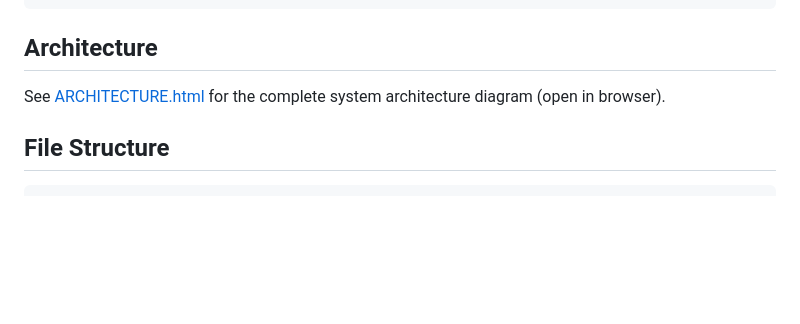
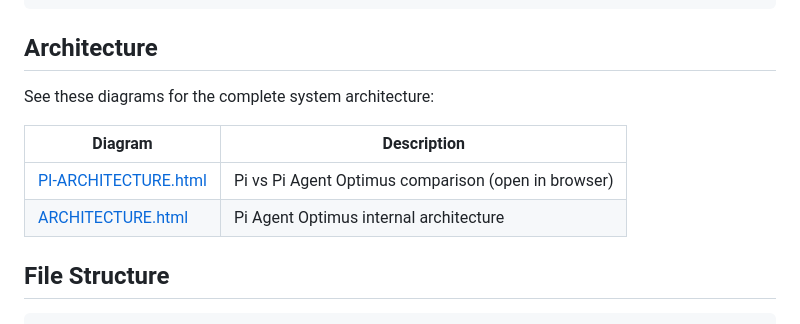
Before and after one commit to benclawbot/Pi-Agent-Optimus, a Markdown page: README.md, the part around the change. Rendered like a GitHub page; blank space fills up the shorter version.

Commit message:
Update README with architecture diagrams

```diff
--- a/README.md
+++ b/README.md
@@ -135,7 +135,12 @@ You: learn from this - always validate inputs before processing
 
 ## Architecture
 
-See [ARCHITECTURE.html](ARCHITECTURE.html) for the complete system architecture diagram (open in browser).
+See these diagrams for the complete system architecture:
+
+| Diagram | Description |
+|---------|-------------|
+| [PI-ARCHITECTURE.html](PI-ARCHITECTURE.html) | Pi vs Pi Agent Optimus comparison (open in browser) |
+| [ARCHITECTURE.html](ARCHITECTURE.html) | Pi Agent Optimus internal architecture |
 
 ## File Structure
 
```
